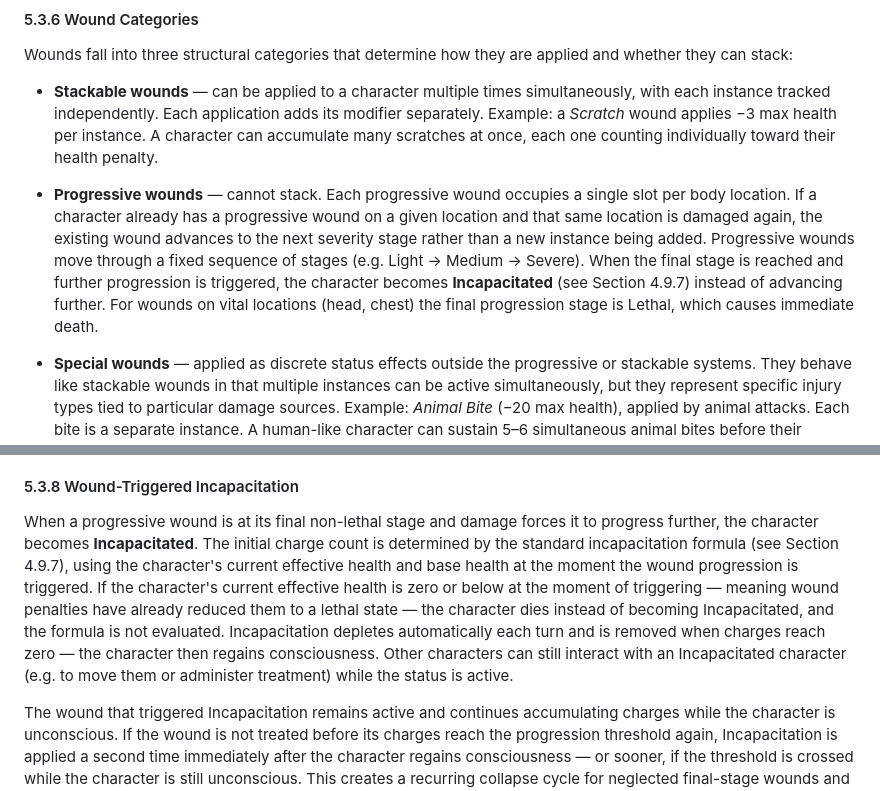
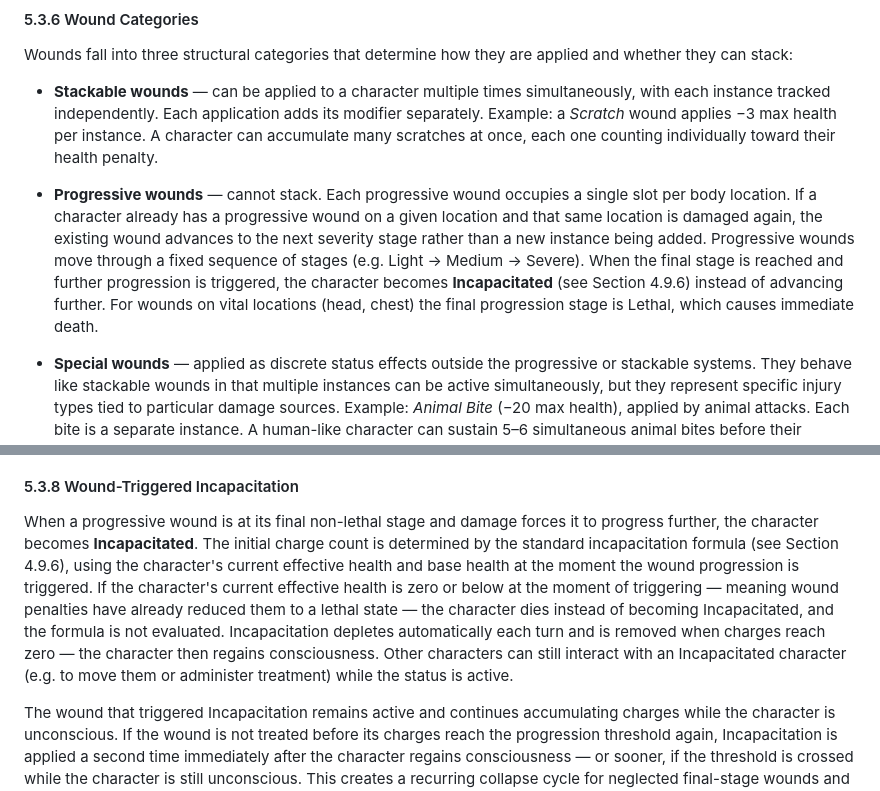
Before and after one commit to dx-games-1339/ironbound, a Markdown page: docs_v30.md, 2 parts joined by grey strips. Rendered like a GitHub page.

```diff
--- a/docs_v30.md
+++ b/docs_v30.md
@@ -696,7 +696,7 @@ Wounds fall into three structural categories that determine how they are applied
 
 - **Stackable wounds** — can be applied to a character multiple times simultaneously, with each instance tracked independently. Each application adds its modifier separately. Example: a *Scratch* wound applies −3 max health per instance. A character can accumulate many scratches at once, each one counting individually toward their health penalty.
 
-- **Progressive wounds** — cannot stack. Each progressive wound occupies a single slot per body location. If a character already has a progressive wound on a given location and that same location is damaged again, the existing wound advances to the next severity stage rather than a new instance being added. Progressive wounds move through a fixed sequence of stages (e.g. Light → Medium → Severe). When the final stage is reached and further progression is triggered, the character becomes **Incapacitated** (see Section 4.9.7) instead of advancing further. For wounds on vital locations (head, chest) the final progression stage is Lethal, which causes immediate death.
+- **Progressive wounds** — cannot stack. Each progressive wound occupies a single slot per body location. If a character already has a progressive wound on a given location and that same location is damaged again, the existing wound advances to the next severity stage rather than a new instance being added. Progressive wounds move through a fixed sequence of stages (e.g. Light → Medium → Severe). When the final stage is reached and further progression is triggered, the character becomes **Incapacitated** (see Section 4.9.6) instead of advancing further. For wounds on vital locations (head, chest) the final progression stage is Lethal, which causes immediate death.
 
 - **Special wounds** — applied as discrete status effects outside the progressive or stackable systems. They behave like stackable wounds in that multiple instances can be active simultaneously, but they represent specific injury types tied to particular damage sources. Example: *Animal Bite* (−20 max health), applied by animal attacks. Each bite is a separate instance. A human-like character can sustain 5–6 simultaneous animal bites before their effective maximum health reaches zero.
 
@@ -711,7 +711,7 @@ Lethal wounds are the terminal stage of progressive wound sequences on vital bod
 
 #### 5.3.8 Wound-Triggered Incapacitation
 
-When a progressive wound is at its final non-lethal stage and damage forces it to progress further, the character becomes **Incapacitated**. The initial charge count is determined by the standard incapacitation formula (see Section 4.9.7), using the character's current effective health and base health at the moment the wound progression is triggered. If the character's current effective health is zero or below at the moment of triggering — meaning wound penalties have already reduced them to a lethal state — the character dies instead of becoming Incapacitated, and the formula is not evaluated. Incapacitation depletes automatically each turn and is removed when charges reach zero — the character then regains consciousness. Other characters can still interact with an Incapacitated character (e.g. to move them or administer treatment) while the status is active.
+When a progressive wound is at its final non-lethal stage and damage forces it to progress further, the character becomes **Incapacitated**. The initial charge count is determined by the standard incapacitation formula (see Section 4.9.6), using the character's current effective health and base health at the moment the wound progression is triggered. If the character's current effective health is zero or below at the moment of triggering — meaning wound penalties have already reduced them to a lethal state — the character dies instead of becoming Incapacitated, and the formula is not evaluated. Incapacitation depletes automatically each turn and is removed when charges reach zero — the character then regains consciousness. Other characters can still interact with an Incapacitated character (e.g. to move them or administer treatment) while the status is active.
 
 The wound that triggered Incapacitation remains active and continues accumulating charges while the character is unconscious. If the wound is not treated before its charges reach the progression threshold again, Incapacitation is applied a second time immediately after the character regains consciousness — or sooner, if the threshold is crossed while the character is still unconscious. This creates a recurring collapse cycle for neglected final-stage wounds and provides a strong mechanical incentive to treat the wound during the window when the character is incapacitated and accessible.
 
```
Also changed, not shown: other parts of docs_v30.md (+4 -4 lines).
